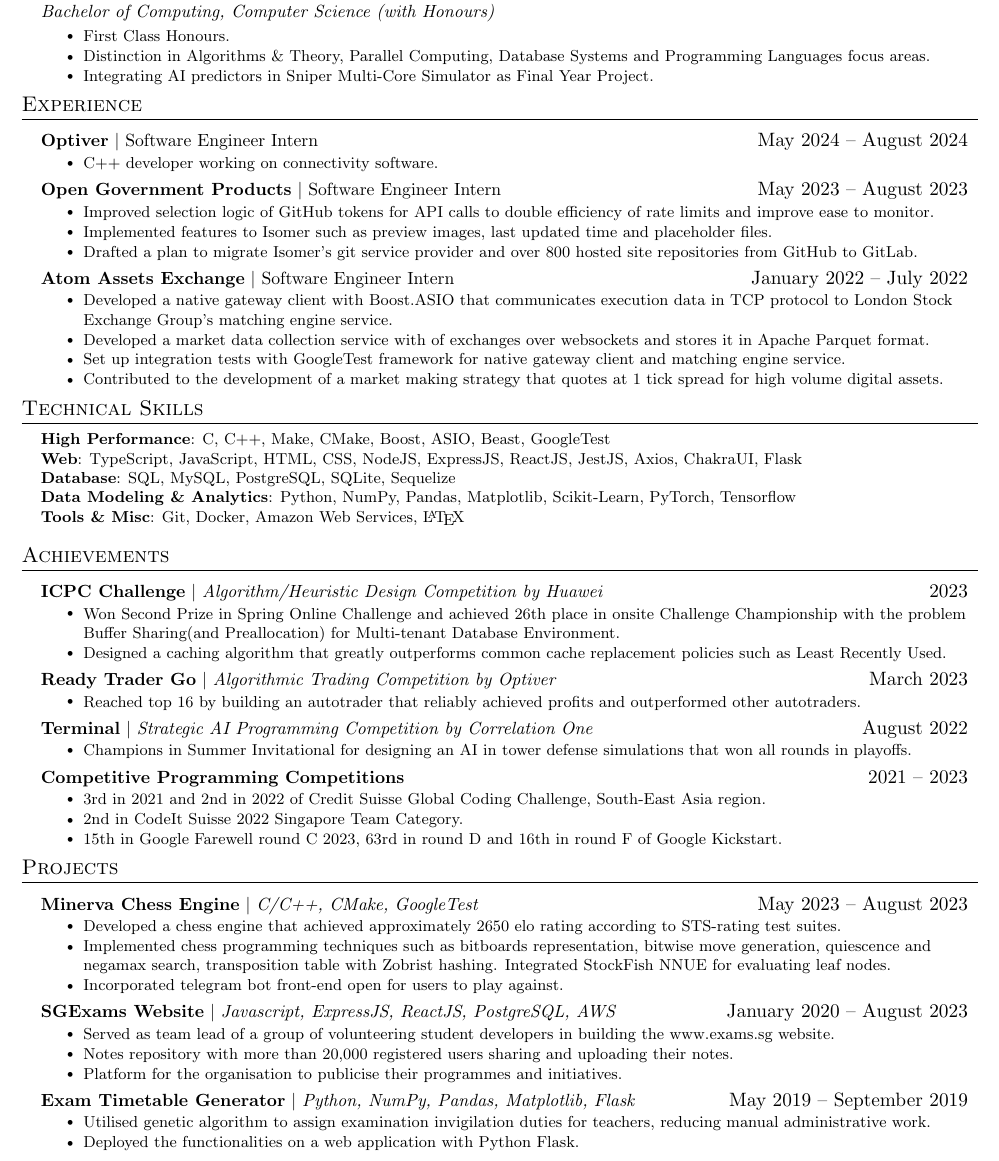
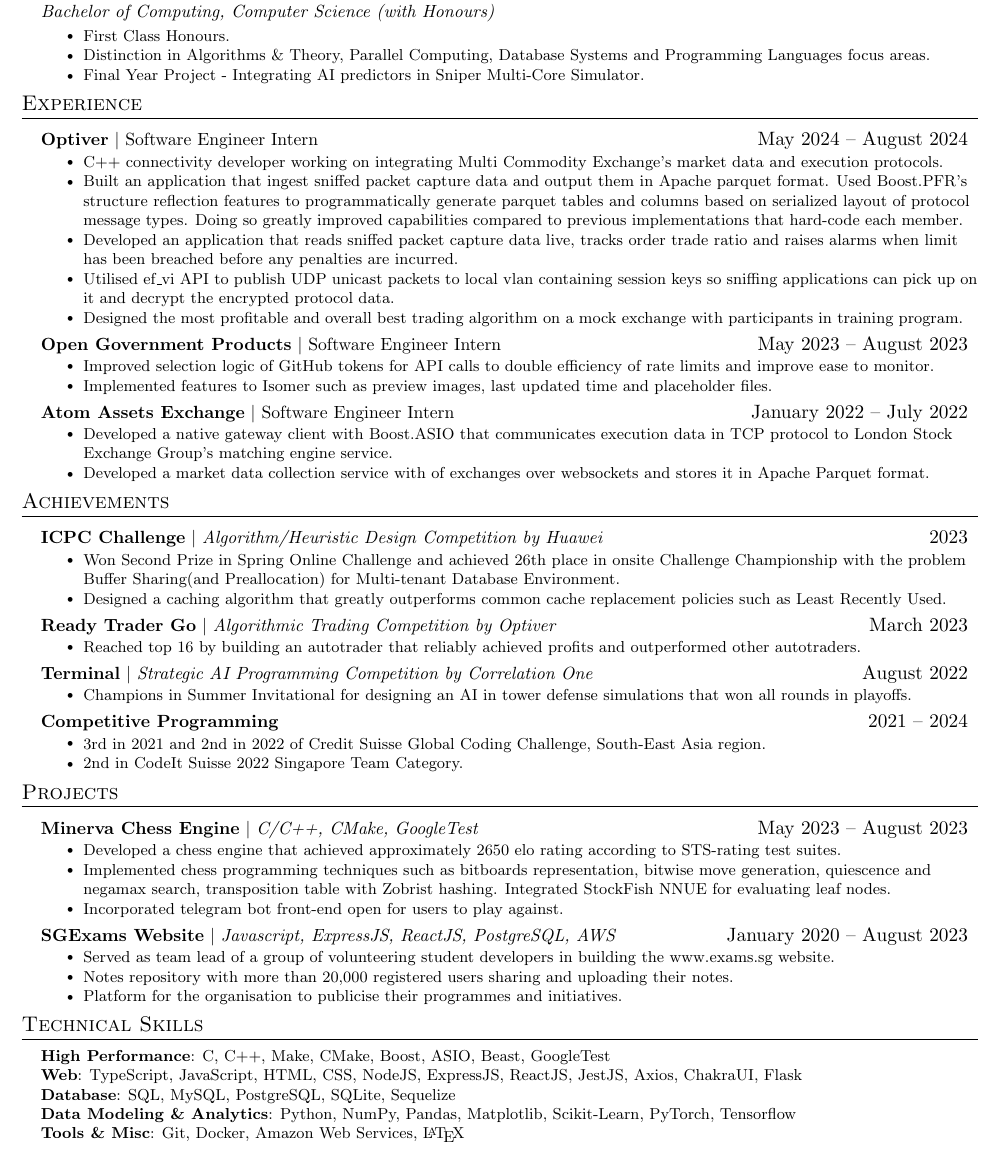
Before and after one commit to caando/resume-cv, a LaTeX CV (Jikun_Zhang-resume-2024.tex): part of the page, cut so that both start at the same text. Compiled offline with pdfLaTeX.

Commit message:
update to 2024

```diff
--- a/Jikun_Zhang-resume-2024.tex
+++ b/Jikun_Zhang-resume-2024.tex
@@ -127,7 +127,7 @@
     \resumeItemListStart
         \resumeItem{First Class Honours.}
         \resumeItem{Distinction in Algorithms \& Theory, Parallel Computing, Database Systems and Programming Languages focus areas. }
-        \resumeItem{Integrating AI predictors in Sniper Multi-Core Simulator as Final Year Project. }
+        \resumeItem{Final Year Project - Integrating AI predictors in Sniper Multi-Core Simulator. }
     \resumeItemListEnd
   \resumeSubHeadingListEnd
 
@@ -139,7 +139,11 @@
     \resumeProjectHeading
       {\textbf{Optiver} $|$ {Software Engineer Intern}}{May 2024 -- August 2024}
       \resumeItemListStart
-        \resumeItem{C++ developer working on connectivity software.}
+        \resumeItem{C++ connectivity developer working on integrating Multi Commodity Exchange's market data and execution protocols.}
+        \resumeItem{Built an application that ingest sniffed packet capture data and output them in Apache parquet format. Used Boost.PFR's structure reflection features to programmatically generate parquet tables and columns based on serialized layout of protocol message types. Doing so greatly improved capabilities compared to previous implementations that hard-code each member.}
+        \resumeItem{Developed an application that reads sniffed packet capture data live, tracks order trade ratio and raises alarms when limit has been breached before any penalties are incurred.}
+        \resumeItem{Utilised ef\_vi API to publish UDP unicast packets to local vlan containing session keys so sniffing applications can pick up on it and decrypt the encrypted protocol data.}
+        \resumeItem{Designed the most profitable and overall best trading algorithm on a mock exchange with participants in training program.}
       \resumeItemListEnd
 
     \resumeProjectHeading
@@ -147,7 +151,6 @@
       \resumeItemListStart
         \resumeItem{Improved selection logic of GitHub tokens for API calls to double efficiency of rate limits and improve ease to monitor.}
         \resumeItem{Implemented features to Isomer such as preview images, last updated time and placeholder files.}
-        \resumeItem{Drafted a plan to migrate Isomer's git service provider and over 800 hosted site repositories from GitHub to GitLab.}
       \resumeItemListEnd
 
 % -----------Multiple Positions Heading-----------
@@ -165,24 +168,9 @@
       \resumeItemListStart
         \resumeItem{Developed a native gateway client with Boost.ASIO that communicates execution data in TCP protocol to London Stock Exchange Group’s matching engine service.}
         \resumeItem{Developed a market data collection service with of exchanges over websockets and stores it in Apache Parquet format.}
-        \resumeItem{Set up integration tests with GoogleTest framework for native gateway client and matching engine service.}
-        \resumeItem{Contributed to the development of a market making strategy that quotes at 1 tick spread for high volume digital assets.}
     \resumeItemListEnd
 
   \resumeSubHeadingListEnd
-
-
-%-----------PROGRAMMING SKILLS-----------
-\section{Technical Skills}
- \begin{itemize}[leftmargin=0.15in, label={}]
-    \footnotesize{\item{
-     \textbf{High Performance}{: C, C++, Make, CMake, Boost, ASIO, Beast, GoogleTest} \\
-     \textbf{Web}{: TypeScript, JavaScript, HTML, CSS, NodeJS, ExpressJS, ReactJS, JestJS, Axios, ChakraUI, Flask} \\
-     \textbf{Database}{: SQL, MySQL, PostgreSQL, SQLite, Sequelize} \\
-     \textbf{Data Modeling \& Analytics}{: Python, NumPy, Pandas, Matplotlib, Scikit-Learn, PyTorch, Tensorflow} \\
-     \textbf{Tools \& Misc}{: Git, Docker, Amazon Web Services, \LaTeX} \\
-    }}
- \end{itemize}
 
 %-----------Achievements-----------
 \section{Achievements}
@@ -204,11 +192,11 @@
             \resumeItem{Champions in Summer Invitational for designing an AI in tower defense simulations that won all rounds in playoffs.}
           \resumeItemListEnd
       \resumeProjectHeading
-          {\textbf{Competitive Programming Competitions} \emph{}}{2021 -- 2023}
+          {\textbf{Competitive Programming} \emph{}}{2021 -- 2024}
           \resumeItemListStart
             \resumeItem{3rd in 2021 and 2nd in 2022 of Credit Suisse Global Coding Challenge, South-East Asia region.}
             \resumeItem{2nd in CodeIt Suisse 2022 Singapore Team Category.}
-            \resumeItem{15th in Google Farewell round C 2023, 63rd in round D and 16th in round F of Google Kickstart.}
+            % \resumeItem{15th in Google Farewell round C 2023, 63rd in round D and 16th in round F of Google Kickstart.}
             % \resumeItem{319th in Meta Hacker Cup 2022, 125th in Quora Programming Challenge 2022 and Finalist in Shopee Code League.}
           \resumeItemListEnd
     \resumeSubHeadingListEnd
@@ -230,14 +218,19 @@
             \resumeItem{Notes repository with more than 20,000 registered users sharing and uploading their notes.}
             \resumeItem{Platform for the organisation to publicise their programmes and initiatives.}
           \resumeItemListEnd
-      \resumeProjectHeading
-          {\textbf{Exam Timetable Generator} $|$ \emph{Python, NumPy, Pandas, Matplotlib, Flask}}{May 2019 -- September 2019}
-          \resumeItemListStart
-            \resumeItem{Utilised genetic algorithm to assign examination invigilation duties for teachers, reducing manual administrative work.}
-            \resumeItem{Deployed the functionalities on a web application with Python Flask.}
-          \resumeItemListEnd
     \resumeSubHeadingListEnd
 
+%-----------PROGRAMMING SKILLS-----------
+\section{Technical Skills}
+ \begin{itemize}[leftmargin=0.15in, label={}]
+    \footnotesize{\item{
+     \textbf{High Performance}{: C, C++, Make, CMake, Boost, ASIO, Beast, GoogleTest} \\
+     \textbf{Web}{: TypeScript, JavaScript, HTML, CSS, NodeJS, ExpressJS, ReactJS, JestJS, Axios, ChakraUI, Flask} \\
+     \textbf{Database}{: SQL, MySQL, PostgreSQL, SQLite, Sequelize} \\
+     \textbf{Data Modeling \& Analytics}{: Python, NumPy, Pandas, Matplotlib, Scikit-Learn, PyTorch, Tensorflow} \\
+     \textbf{Tools \& Misc}{: Git, Docker, Amazon Web Services, \LaTeX} \\
+    }}
+ \end{itemize}
 
 %-------------------------------------------
 \end{document}
```
Also changed, not shown: Jikun_Zhang-resume-2024.tex (6 more changed lines).
